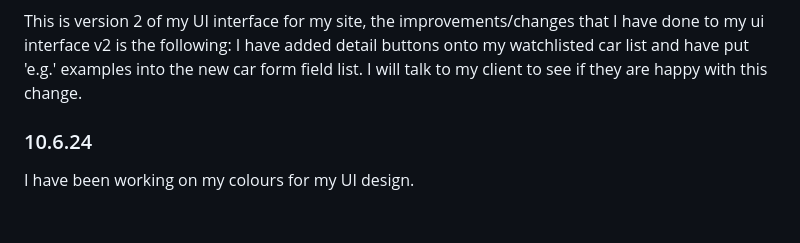
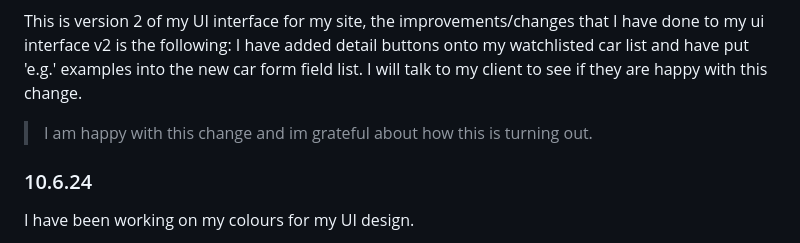
Before and after one commit to Waimea-jdsheridan2/200_DTD-Assessment, a Markdown page: Development.md, the part around the change. Rendered like a GitHub page; blank space fills up the shorter version.

Commit message:
Gotten client feedback about my ui interface v2.

```diff
--- a/Development.md
+++ b/Development.md
@@ -70,6 +70,8 @@ This is my version 2 of the UI interface for my Car Spotting website.
 
 This is version 2 of my UI interface for my site, the improvements/changes that I have done to my ui interface v2 is the following: I have added detail buttons onto my watchlisted car list and have put 'e.g.' examples into the new car form field list. I will talk to my client to see if they are happy with this change.
 
+>I am happy with this change and im grateful about how this is turning out.
+
 ### 10.6.24
 
 I have been working on my colours for my UI design.
```
